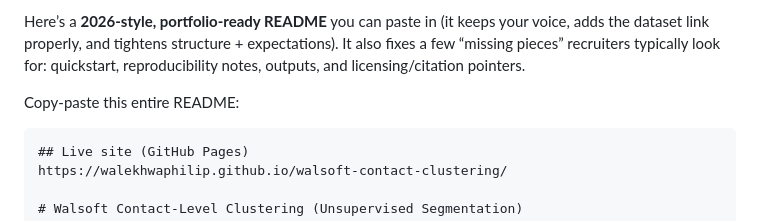
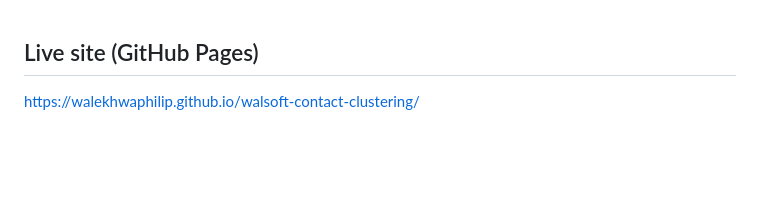
Before and after one commit to WALEKHWAPHILIP/walsoft-contact-clustering, a Markdown page: README.md, the part around the change. Drawn GitHub-style; blank space fills up the shorter version.

`````diff
--- a/README.md
+++ b/README.md
@@ -1,8 +1,3 @@
-Here’s a **2026-style, portfolio-ready README** you can paste in (it keeps your voice, adds the dataset link properly, and tightens structure + expectations). It also fixes a few “missing pieces” recruiters typically look for: quickstart, reproducibility notes, outputs, and licensing/citation pointers.
-
-Copy-paste this entire README:
-
-````md
 ## Live site (GitHub Pages)
 https://walekhwaphilip.github.io/walsoft-contact-clustering/
 
`````
